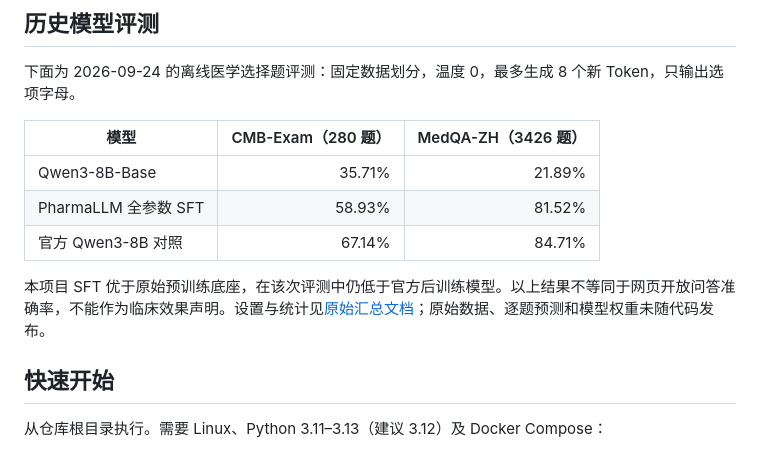
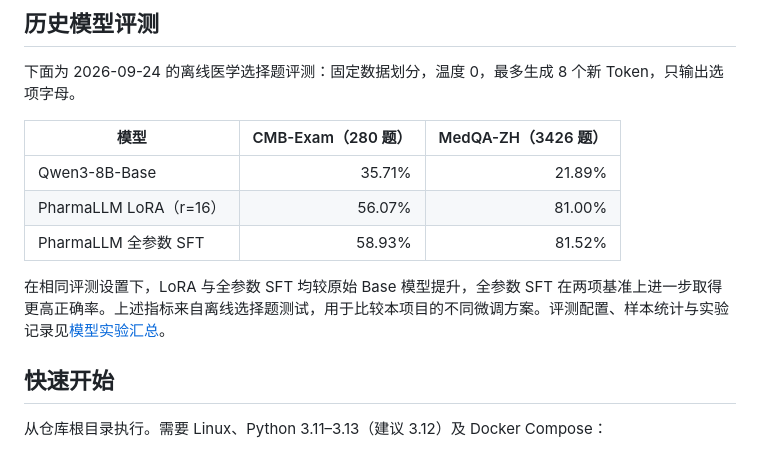
Before and after one commit to xxPcy/PharmaLLM-Agent, a Markdown page: README.md, the part around one of its changes. GitHub-like rendering.

```diff
--- a/README.md
+++ b/README.md
@@ -53,10 +59,10 @@
 | 模型 | CMB-Exam（280 题） | MedQA-ZH（3426 题） |
 | --- | ---: | ---: |
 | Qwen3-8B-Base | 35.71% | 21.89% |
+| PharmaLLM LoRA（r=16） | 56.07% | 81.00% |
 | PharmaLLM 全参数 SFT | 58.93% | 81.52% |
-| 官方 Qwen3-8B 对照 | 67.14% | 84.71% |
 
-本项目 SFT 优于原始预训练底座，在该次评测中仍低于官方后训练模型。以上结果不等同于网页开放问答准确率，不能作为临床效果声明。设置与统计见[原始汇总文档](PharmaLLM_V1.0/docs/results/model_evaluation_comparison_qwen3_8b.md)；原始数据、逐题预测和模型权重未随代码发布。
+在相同评测设置下，LoRA 与全参数 SFT 均较原始 Base 模型提升，全参数 SFT 在两项基准上进一步取得更高正确率。上述指标来自离线选择题测试，用于比较本项目的不同微调方案。评测配置、样本统计与实验记录见[模型实验汇总](PharmaLLM_V1.0/docs/results/model_engineering_evaluation.md)。
 
 ## 快速开始
 
```
Also changed, not shown: other parts of README.md (+20 -5 lines), docs/media/README.md (added, +10 -0 lines), docs/screenshots/README.md (+4 -1 lines), docs/media/pharmallm-agent-demo.gif (added), docs/screenshots/login.png (added), 3 other files.
